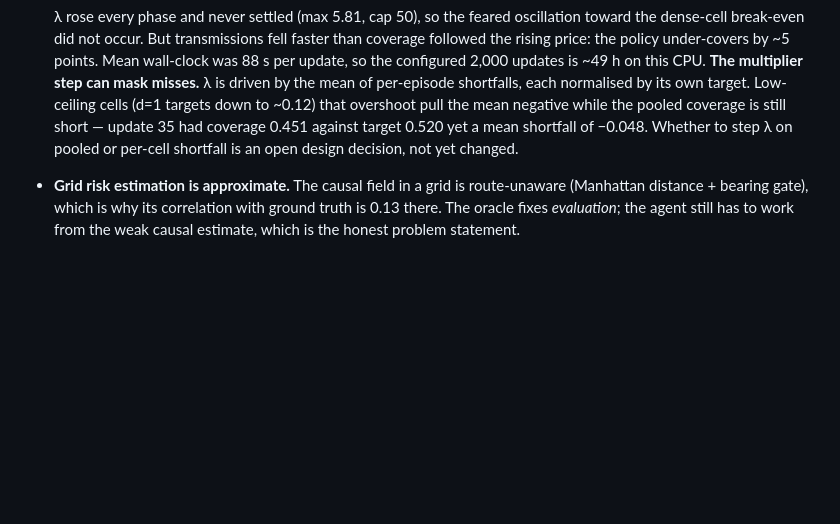
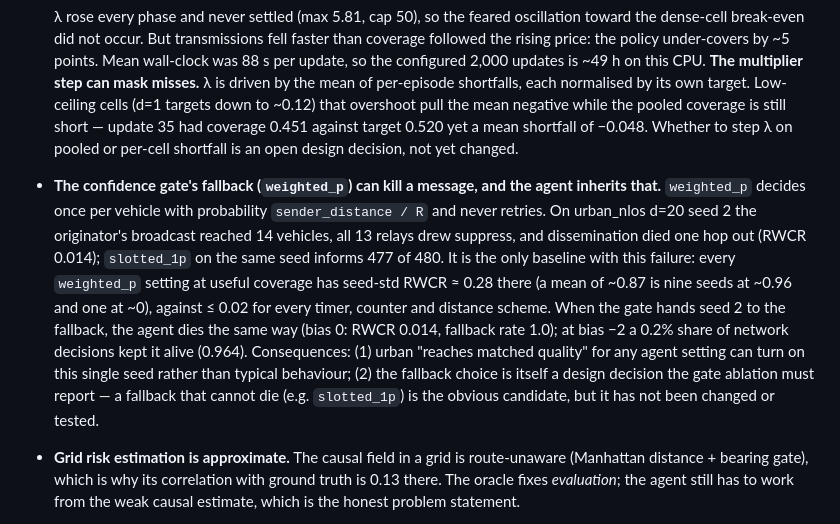
Before and after one commit to cleverlyblue0009/AI-HARP, a Markdown page: README.md, the part around the change. Drawn GitHub-style; blank space fills up the shorter version.

Commit message:
README: the gate's weighted_p fallback can kill a message; agent inherits it
Found while checking the run4 pilot evaluation. On urban_nlos d=20 seed 2,
weighted_p's single-shot distance-proportional draw suppressed all 13 first
receivers and dissemination died one hop out (RWCR 0.014); slotted_1p on the
same seed informs 477 of 480. weighted_p is the only baseline with this
failure (seed-std ~0.28 vs <=0.02 for every other scheme). The agent's gate
falls back to weighted_p, so the agent dies on the same seed when the gate
hands it over. Urban matched-quality verdicts can therefore hinge on one
seed. The fallback is recorded as an open design decision, not changed.

Co-Authored-By: Claude Opus 5 <noreply@anthropic.com>

```diff
--- a/README.md
+++ b/README.md
@@ -434,6 +434,22 @@ valuable thing in this repository.
   pooled coverage is still short — update 35 had coverage 0.451 against target
   0.520 yet a mean shortfall of −0.048. Whether to step λ on pooled or
   per-cell shortfall is an open design decision, not yet changed.
+- **The confidence gate's fallback (`weighted_p`) can kill a message, and the
+  agent inherits that.** `weighted_p` decides once per vehicle with
+  probability `sender_distance / R` and never retries. On urban_nlos d=20
+  seed 2 the originator's broadcast reached 14 vehicles, all 13 relays drew
+  suppress, and dissemination died one hop out (RWCR 0.014); `slotted_1p` on
+  the same seed informs 477 of 480. It is the only baseline with this failure:
+  every `weighted_p` setting at useful coverage has seed-std RWCR ≈ 0.28 there
+  (a mean of ~0.87 is nine seeds at ~0.96 and one at ~0), against ≤ 0.02 for
+  every timer, counter and distance scheme. When the gate hands seed 2 to the
+  fallback, the agent dies the same way (bias 0: RWCR 0.014, fallback rate
+  1.0); at bias −2 a 0.2% share of network decisions kept it alive (0.964).
+  Consequences: (1) urban "reaches matched quality" for any agent setting can
+  turn on this single seed rather than typical behaviour; (2) the fallback
+  choice is itself a design decision the gate ablation must report — a
+  fallback that cannot die (e.g. `slotted_1p`) is the obvious candidate, but
+  it has not been changed or tested.
 - **Grid risk estimation is approximate.** The causal field in a grid is
   route-unaware (Manhattan distance + bearing gate), which is why its
   correlation with ground truth is 0.13 there. The oracle fixes *evaluation*;
```
